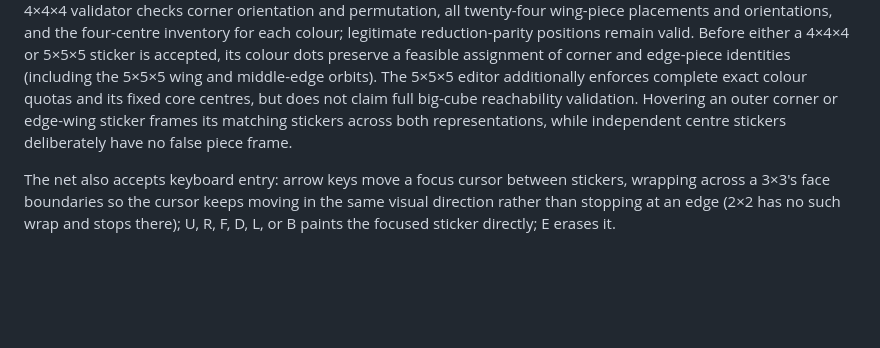
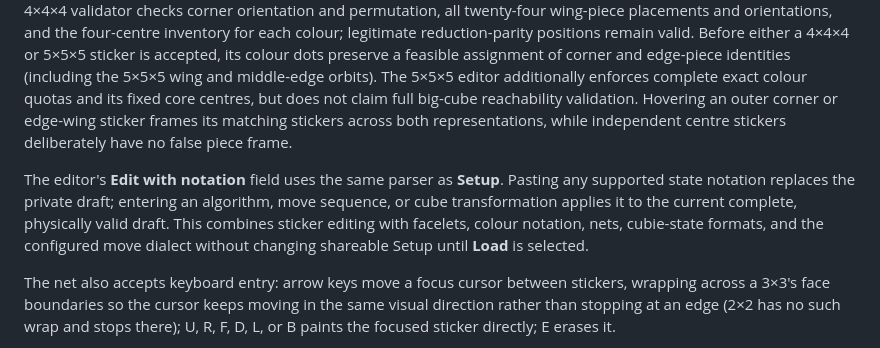
Before and after one commit to wstein/cubelab, a Markdown page: docs/workspace.md, the part around the change. Rendered like a GitHub page; blank space fills up the shorter version.

Commit message:
docs(workspace): explain editor notation control

```diff
--- a/docs/workspace.md
+++ b/docs/workspace.md
@@ -157,6 +157,12 @@ big-cube reachability validation.
 Hovering an outer corner or edge-wing sticker frames its matching stickers across both
 representations, while independent centre stickers deliberately have no false piece frame.
 
+The editor's **Edit with notation** field uses the same parser as **Setup**. Pasting any
+supported state notation replaces the private draft; entering an algorithm, move sequence, or
+cube transformation applies it to the current complete, physically valid draft. This combines
+sticker editing with facelets, colour notation, nets, cubie-state formats, and the configured
+move dialect without changing shareable Setup until **Load** is selected.
+
 The net also accepts keyboard entry: arrow keys move a focus cursor between stickers,
 wrapping across a 3×3's face boundaries so the cursor keeps moving in the same visual
 direction rather than stopping at an edge (2×2 has no such wrap and stops there); U, R, F,
```
